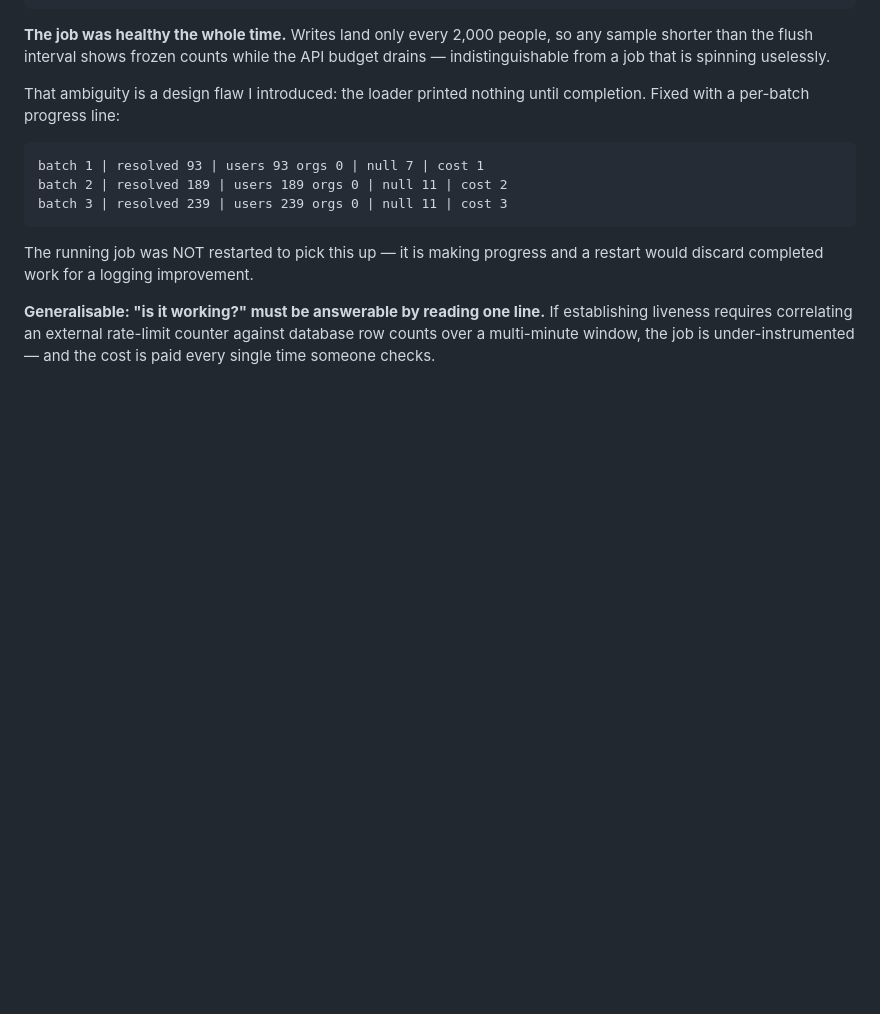
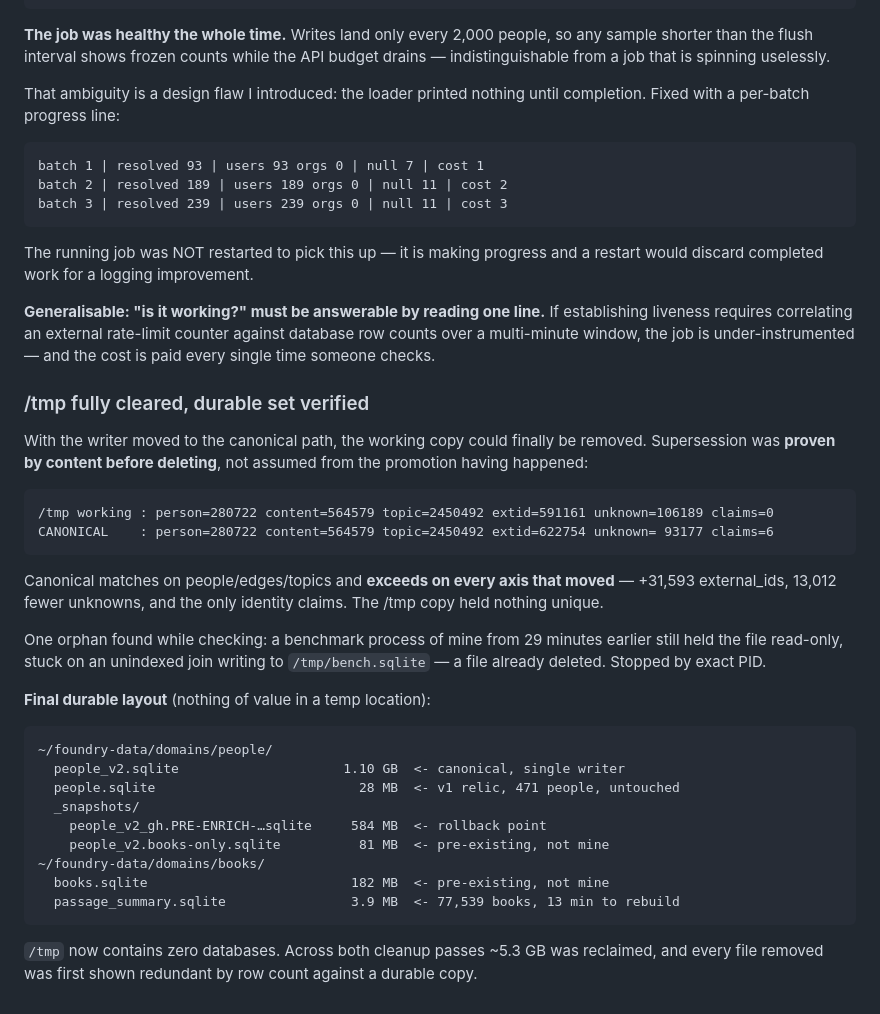
Before and after one commit to sisodias/siso-foundry, a Markdown page: docs/PEOPLE-GRAPH-ENRICHMENT-LOG.md, the part around the change. Rendered like a GitHub page; blank space fills up the shorter version.

Commit message:
docs: clear /tmp entirely, verify durable set by content
Working copy removed only after proving supersession by row count: canonical
matches on people/edges/topics and exceeds on every axis that moved (+31,593
external_ids, 13,012 fewer unknowns, the only identity claims).

Also stopped an orphaned benchmark process of mine still holding the file
read-only, stuck on an unindexed join writing to an already-deleted target.

/tmp now contains zero databases; ~5.3GB reclaimed across both passes. Every
removal was preceded by a content check against a durable copy.

Co-Authored-By: Claude Opus 5 (1M context) <noreply@anthropic.com>

````diff
--- a/docs/PEOPLE-GRAPH-ENRICHMENT-LOG.md
+++ b/docs/PEOPLE-GRAPH-ENRICHMENT-LOG.md
@@ -2327,3 +2327,40 @@ restart would discard completed work for a logging improvement.
 establishing liveness requires correlating an external rate-limit counter
 against database row counts over a multi-minute window, the job is
 under-instrumented — and the cost is paid every single time someone checks.
+
+### /tmp fully cleared, durable set verified
+
+With the writer moved to the canonical path, the working copy could finally be
+removed. Supersession was **proven by content before deleting**, not assumed
+from the promotion having happened:
+
+```
+/tmp working : person=280722 content=564579 topic=2450492 extid=591161 unknown=106189 claims=0
+CANONICAL    : person=280722 content=564579 topic=2450492 extid=622754 unknown= 93177 claims=6
+```
+
+Canonical matches on people/edges/topics and **exceeds on every axis that moved**
+— +31,593 external_ids, 13,012 fewer unknowns, and the only identity claims. The
+/tmp copy held nothing unique.
+
+One orphan found while checking: a benchmark process of mine from 29 minutes
+earlier still held the file read-only, stuck on an unindexed join writing to
+`/tmp/bench.sqlite` — a file already deleted. Stopped by exact PID.
+
+**Final durable layout** (nothing of value in a temp location):
+
+```
+~/foundry-data/domains/people/
+  people_v2.sqlite                     1.10 GB  <- canonical, single writer
+  people.sqlite                          28 MB  <- v1 relic, 471 people, untouched
+  _snapshots/
+    people_v2_gh.PRE-ENRICH-…sqlite     584 MB  <- rollback point
+    people_v2.books-only.sqlite          81 MB  <- pre-existing, not mine
+~/foundry-data/domains/books/
+  books.sqlite                          182 MB  <- pre-existing, not mine
+  passage_summary.sqlite                3.9 MB  <- 77,539 books, 13 min to rebuild
+```
+
+`/tmp` now contains zero databases. Across both cleanup passes ~5.3 GB was
+reclaimed, and every file removed was first shown redundant by row count against
+a durable copy.
````
